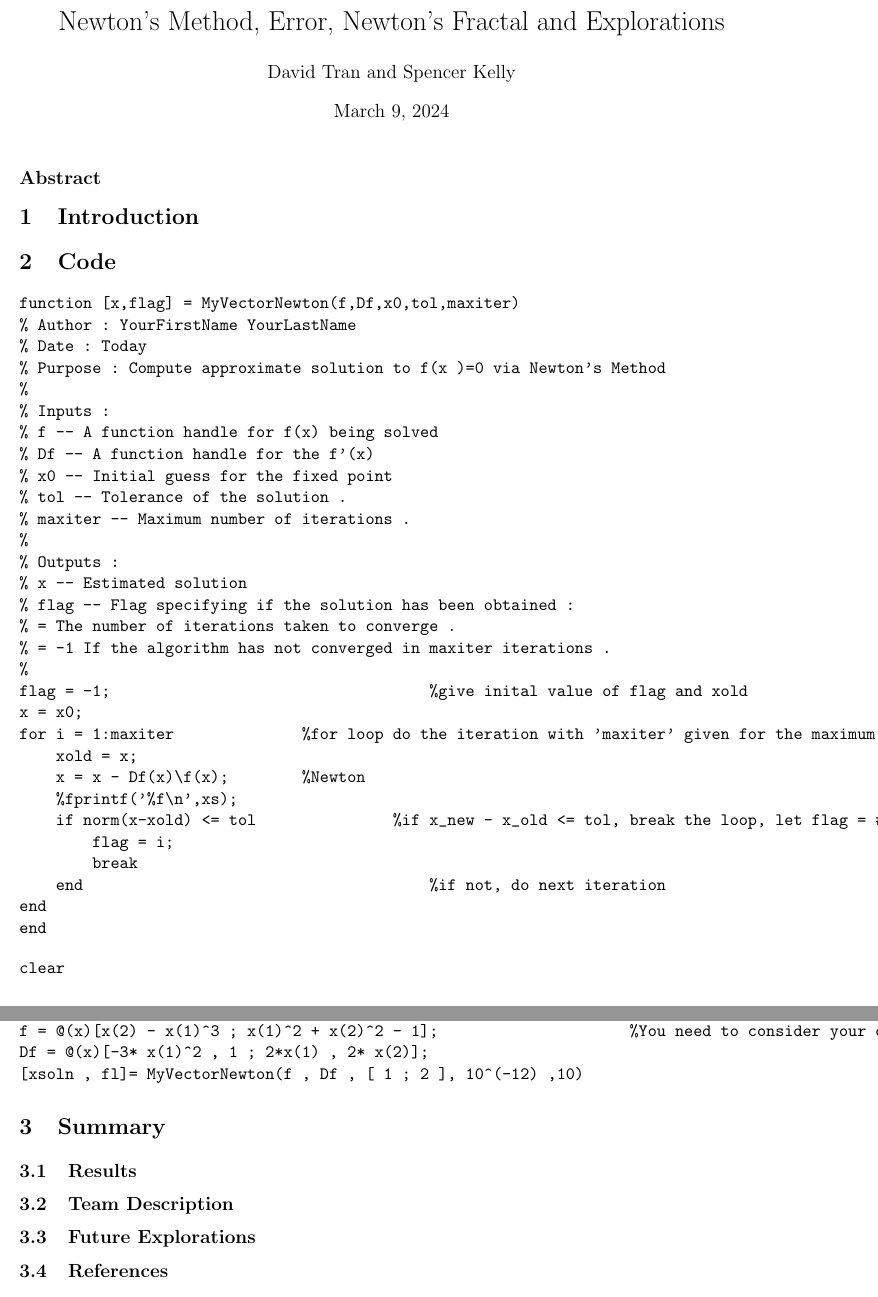
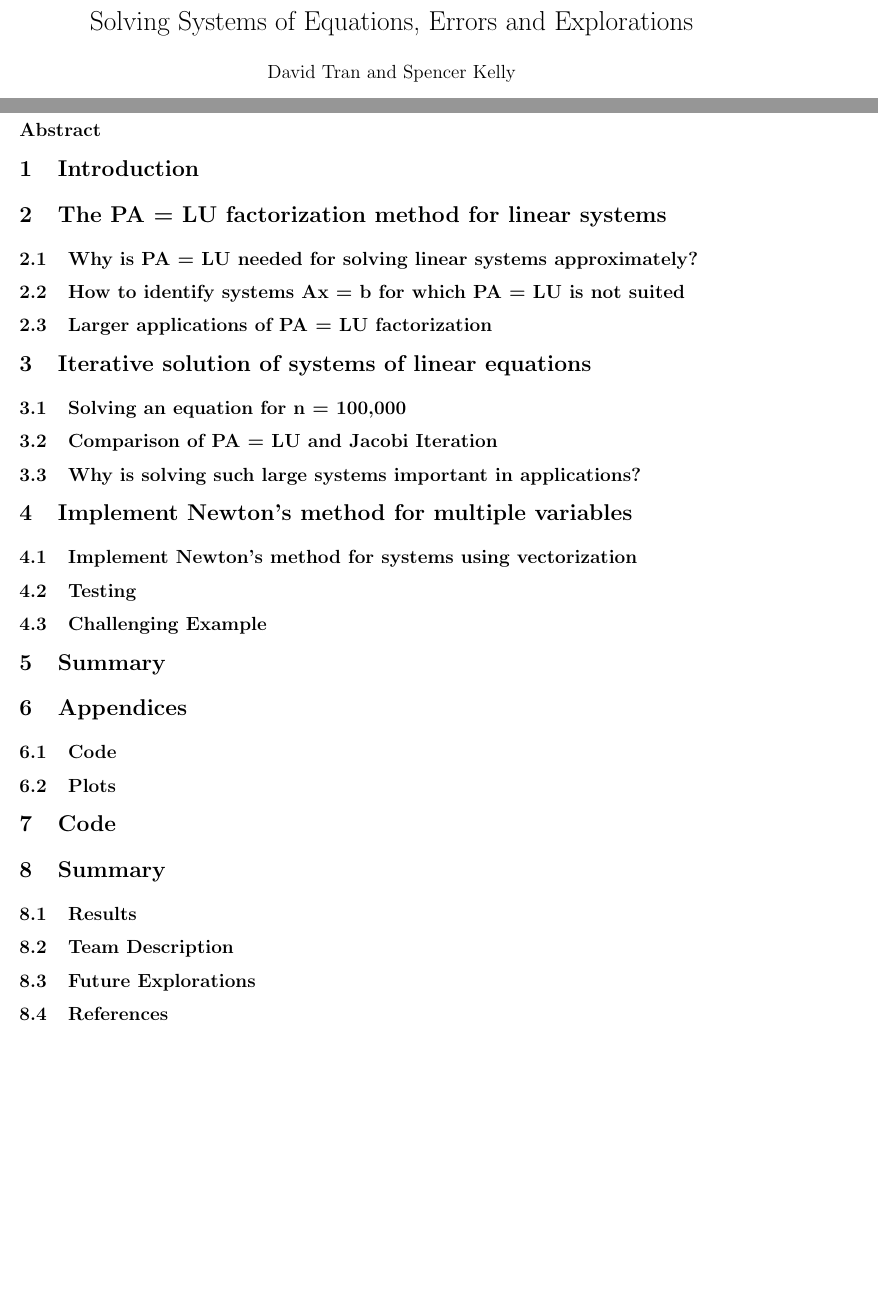
Before and after one commit to davidtranhq/davidtranhq.github.io, a LaTeX document (notes/numerical-analysis/lab3/lab3b.tex): two parts of pages 1 and 2 of 2, joined at a grey line, cut at the place of the change, the shorter picture padded with empty space. Compiled offline with pdfLaTeX.

Commit message:
Start lab3b

```diff
--- a/notes/numerical-analysis/lab3/lab3b.tex
+++ b/notes/numerical-analysis/lab3/lab3b.tex
@@ -54,7 +54,7 @@
 \usepackage{tabto}
 
 % Set the title and author
-\title{Newton's Method, Error, Newton's Fractal and Explorations}
+\title{Solving Systems of Equations, Errors and Explorations}
 \author{David Tran and Spencer Kelly}
 \date{\today}
 
@@ -64,52 +64,47 @@
 
 \subsection*{Abstract}
 
+\section{Introduction}
 
-\section{Introduction}
+\section{The PA = LU factorization method for linear systems}
+
+\subsection{Why is PA = LU needed for solving linear systems approximately?}
+
+\subsection{How to identify systems Ax = b for which PA = LU is not suited}
+
+\subsection{Larger applications of PA = LU factorization}
+
+\section{Iterative solution of systems of linear equations}
+
+\subsection{Solving an equation for n = 100,000}
+
+\subsection{Comparison of PA = LU and Jacobi Iteration}
+
+\subsection{Why is solving such large systems important in applications?}
+
+\section{Implement Newton's method for multiple variables}
+
+\subsection{Implement Newton's method for systems using vectorization}
+
+\subsection{Testing}
+
+\subsection{Challenging Example}
+
+\section{Summary}
+
+\section{Appendices}
+
+\subsection{Code}
+
+\subsection{Plots}
+
+
+
 
 
 \section{Code}
 
-\begin{verbatim}
-function [x,flag] = MyVectorNewton(f,Df,x0,tol,maxiter)
-% Author : YourFirstName YourLastName
-% Date : Today
-% Purpose : Compute approximate solution to f(x )=0 via Newton's Method
-%
-% Inputs :
-% f -- A function handle for f(x) being solved
-% Df -- A function handle for the f'(x)
-% x0 -- Initial guess for the fixed point
-% tol -- Tolerance of the solution .
-% maxiter -- Maximum number of iterations .
-%
-% Outputs :
-% x -- Estimated solution
-% flag -- Flag specifying if the solution has been obtained :
-% = The number of iterations taken to converge .
-% = -1 If the algorithm has not converged in maxiter iterations .
-%
-flag = -1;                                   %give inital value of flag and xold
-x = x0;
-for i = 1:maxiter              %for loop do the iteration with 'maxiter' given for the maximum steps
-    xold = x;
-    x = x - Df(x)\f(x);        %Newton
-    %fprintf('%f\n',xs);
-    if norm(x-xold) <= tol               %if x_new - x_old <= tol, break the loop, let flag = # of steps
-        flag = i;
-        break
-    end                                      %if not, do next iteration
-end
-end
-\end{verbatim}
 
-\begin{verbatim}
-clear
-clc
-f = @(x)[x(2) - x(1)^3 ; x(1)^2 + x(2)^2 - 1];                     %You need to consider your own example
-Df = @(x)[-3* x(1)^2 , 1 ; 2*x(1) , 2* x(2)];
-[xsoln , fl]= MyVectorNewton(f , Df , [ 1 ; 2 ], 10^(-12) ,10)
-\end{verbatim}
 
 \section{Summary}
 \subsection{Results}
```
Also changed, not shown: notes/numerical-analysis/lab3/Lab3B-provided.pdf (added), notes/numerical-analysis/lab3/lab3b.pdf.
